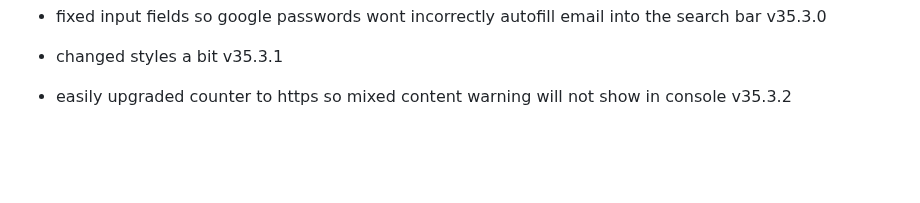
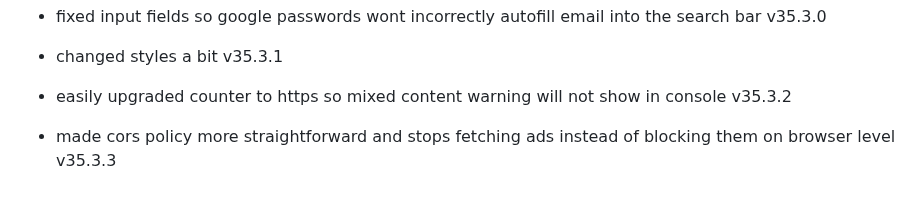
Before and after one commit to fish-aimf/sweetescape.github.io, a Markdown page: changelog.md, the part around the change. Rendered like a GitHub page; blank space fills up the shorter version.

```diff
--- a/changelog.md
+++ b/changelog.md
@@ -260,3 +260,4 @@
 - fixed input fields so google passwords wont incorrectly autofill email into the search bar v35.3.0
 - changed styles a bit v35.3.1
 - easily upgraded counter to https so mixed content warning will not show in console v35.3.2
+- made cors policy more straightforward and stops fetching ads instead of blocking them on browser level v35.3.3
```
